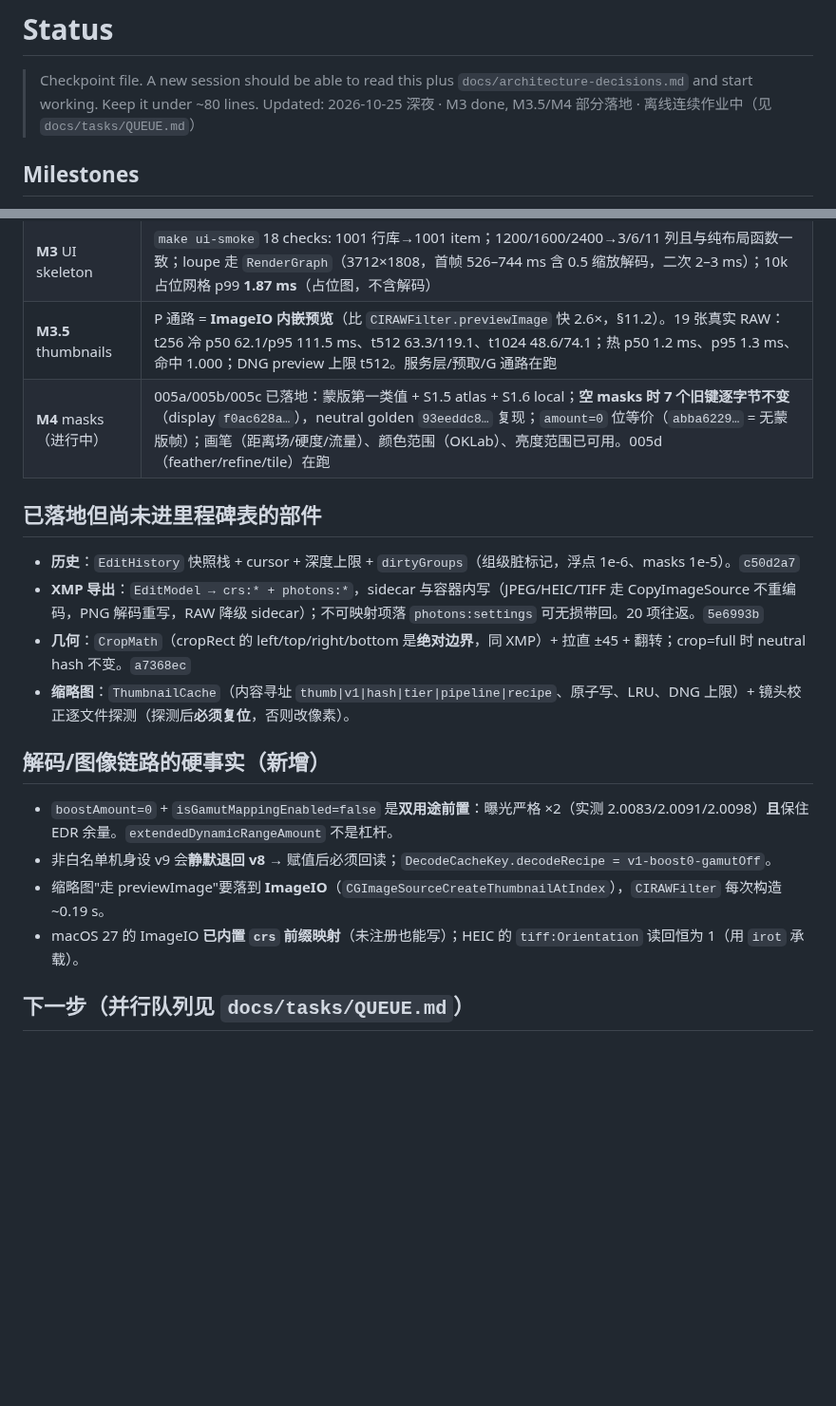
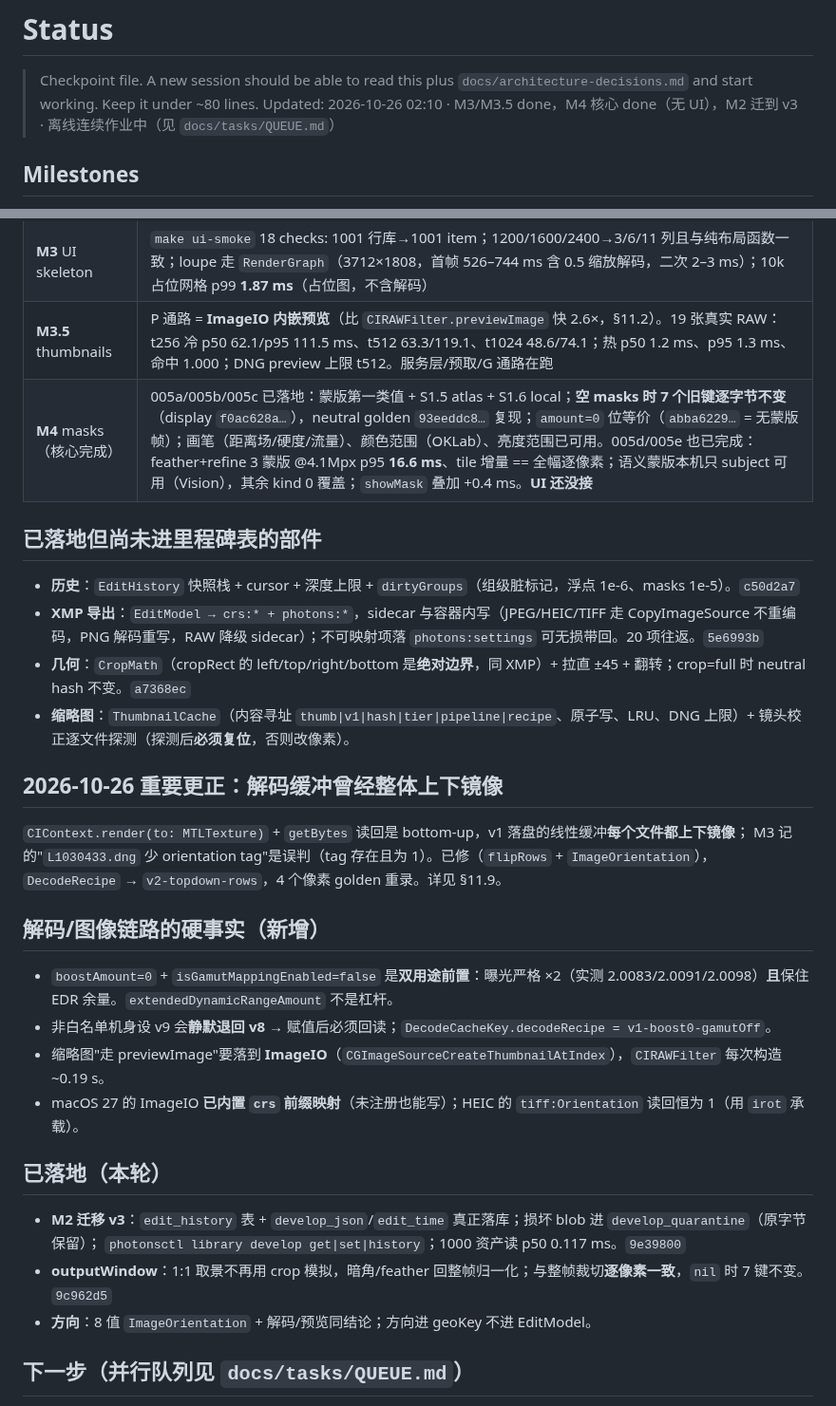
Before and after one commit to chemharuka/photons, a Markdown page: docs/STATUS.md, 2 parts joined by grey strips. Shown at 95% size. GitHub-like rendering; blank space fills up the shorter version.

Commit message:
docs: STATUS 记录镜像更正、M2 v3、outputWindow、方向修正

```diff
--- a/docs/STATUS.md
+++ b/docs/STATUS.md
@@ -2,7 +2,7 @@
 
 > Checkpoint file. A new session should be able to read this plus
 > `docs/architecture-decisions.md` and start working. Keep it under ~80 lines.
-> Updated: 2026-10-25 深夜 · M3 done, M3.5/M4 部分落地 · 离线连续作业中（见 `docs/tasks/QUEUE.md`）
+> Updated: 2026-10-26 02:10 · M3/M3.5 done，M4 核心 done（无 UI），M2 迁到 v3 · 离线连续作业中（见 `docs/tasks/QUEUE.md`）
 
 ## Milestones
 
@@ -16,7 +16,7 @@
 | **M2** catalog | 1000 files → `added=900 duplicate=100` 3.8 s; `kill -9`@300 → resume 900, 0 dupes; move/offline/user_version 守卫全过；真 DNG → `camera_key=leica camera ag\|leica sl3`, `xmp_blob=21,573 B`, 不写 sidecar |
 | **M3** UI skeleton | `make ui-smoke` 18 checks: 1001 行库→1001 item；1200/1600/2400→3/6/11 列且与纯布局函数一致；loupe 走 `RenderGraph`（3712×1808，首帧 526–744 ms 含 0.5 缩放解码，二次 2–3 ms）；10k 占位网格 p99 **1.87 ms**（占位图，不含解码） |
 | **M3.5** thumbnails | P 通路 = **ImageIO 内嵌预览**（比 `CIRAWFilter.previewImage` 快 2.6×，§11.2）。19 张真实 RAW：t256 冷 p50 62.1/p95 111.5 ms、t512 63.3/119.1、t1024 48.6/74.1；热 p50 1.2 ms、p95 1.3 ms、命中 1.000；DNG preview 上限 t512。服务层/预取/G 通路在跑 |
-| **M4** masks（进行中） | 005a/005b/005c 已落地：蒙版第一类值 + S1.5 atlas + S1.6 local；**空 masks 时 7 个旧键逐字节不变**（display `f0ac628a…`），neutral golden `93eeddc8…` 复现；`amount=0` 位等价（`abba6229…` = 无蒙版帧）；画笔（距离场/硬度/流量）、颜色范围（OKLab）、亮度范围已可用。005d（feather/refine/tile）在跑 |
+| **M4** masks（核心完成） | 005a/005b/005c 已落地：蒙版第一类值 + S1.5 atlas + S1.6 local；**空 masks 时 7 个旧键逐字节不变**（display `f0ac628a…`），neutral golden `93eeddc8…` 复现；`amount=0` 位等价（`abba6229…` = 无蒙版帧）；画笔（距离场/硬度/流量）、颜色范围（OKLab）、亮度范围已可用。005d/005e 也已完成：feather+refine 3 蒙版 @4.1Mpx p95 **16.6 ms**、tile 增量 == 全幅逐像素；语义蒙版本机只 subject 可用（Vision），其余 kind 0 覆盖；`showMask` 叠加 +0.4 ms。**UI 还没接** |
 
 ## 已落地但尚未进里程碑表的部件
 
@@ -25,12 +25,25 @@
 - **几何**：`CropMath`（cropRect 的 left/top/right/bottom 是**绝对边界**，同 XMP）+ 拉直 ±45 + 翻转；crop=full 时 neutral hash 不变。`a7368ec`
 - **缩略图**：`ThumbnailCache`（内容寻址 `thumb|v1|hash|tier|pipeline|recipe`、原子写、LRU、DNG 上限）+ 镜头校正逐文件探测（探测后**必须复位**，否则改像素）。
 
+## 2026-10-26 重要更正：解码缓冲曾经整体上下镜像
+
+`CIContext.render(to: MTLTexture)` + `getBytes` 读回是 bottom-up，v1 落盘的线性缓冲**每个文件都上下镜像**；
+M3 记的"`L1030433.dng` 少 orientation tag"是误判（tag 存在且为 1）。已修（`flipRows` + `ImageOrientation`），
+`DecodeRecipe` → `v2-topdown-rows`，4 个像素 golden 重录。详见 §11.9。
+
 ## 解码/图像链路的硬事实（新增）
 
 - `boostAmount=0` + `isGamutMappingEnabled=false` 是**双用途前置**：曝光严格 ×2（实测 2.0083/2.0091/2.0098）**且**保住 EDR 余量。`extendedDynamicRangeAmount` 不是杠杆。
 - 非白名单机身设 v9 会**静默退回 v8** → 赋值后必须回读；`DecodeCacheKey.decodeRecipe = v1-boost0-gamutOff`。
 - 缩略图"走 previewImage"要落到 **ImageIO**（`CGImageSourceCreateThumbnailAtIndex`），`CIRAWFilter` 每次构造 ~0.19 s。
 - macOS 27 的 ImageIO **已内置 `crs` 前缀映射**（未注册也能写）；HEIC 的 `tiff:Orientation` 读回恒为 1（用 `irot` 承载）。
+
+## 已落地（本轮）
+
+- **M2 迁移 v3**：`edit_history` 表 + `develop_json`/`edit_time` 真正落库；损坏 blob 进 `develop_quarantine`（原字节保留）；
+  `photonsctl library develop get|set|history`；1000 资产读 p50 0.117 ms。`9e39800`
+- **outputWindow**：1:1 取景不再用 crop 模拟，暗角/feather 回整帧归一化；与整帧裁切**逐像素一致**，`nil` 时 7 键不变。`9c962d5`
+- **方向**：8 值 `ImageOrientation` + 解码/预览同结论；方向进 geoKey 不进 EditModel。
 
 ## 下一步（并行队列见 `docs/tasks/QUEUE.md`）
 
```
